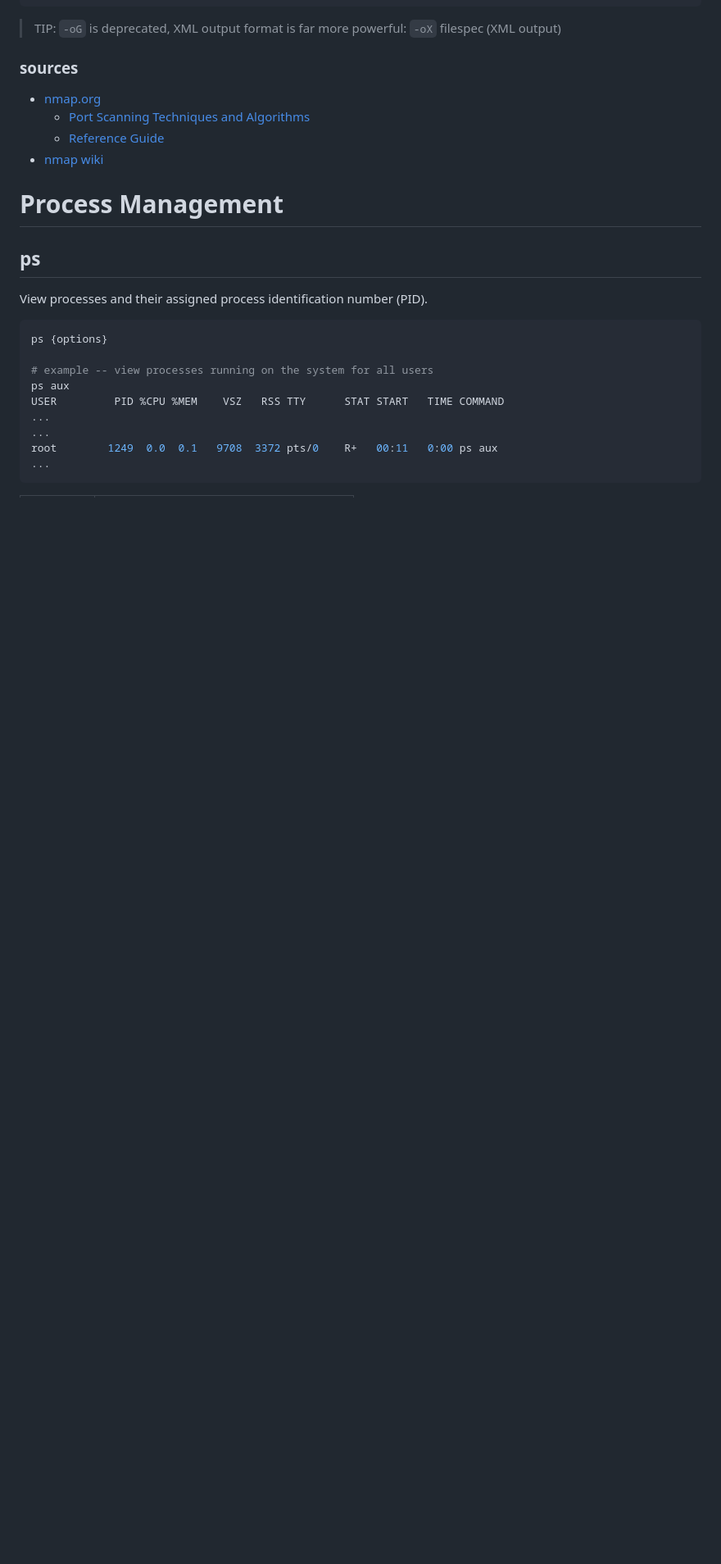
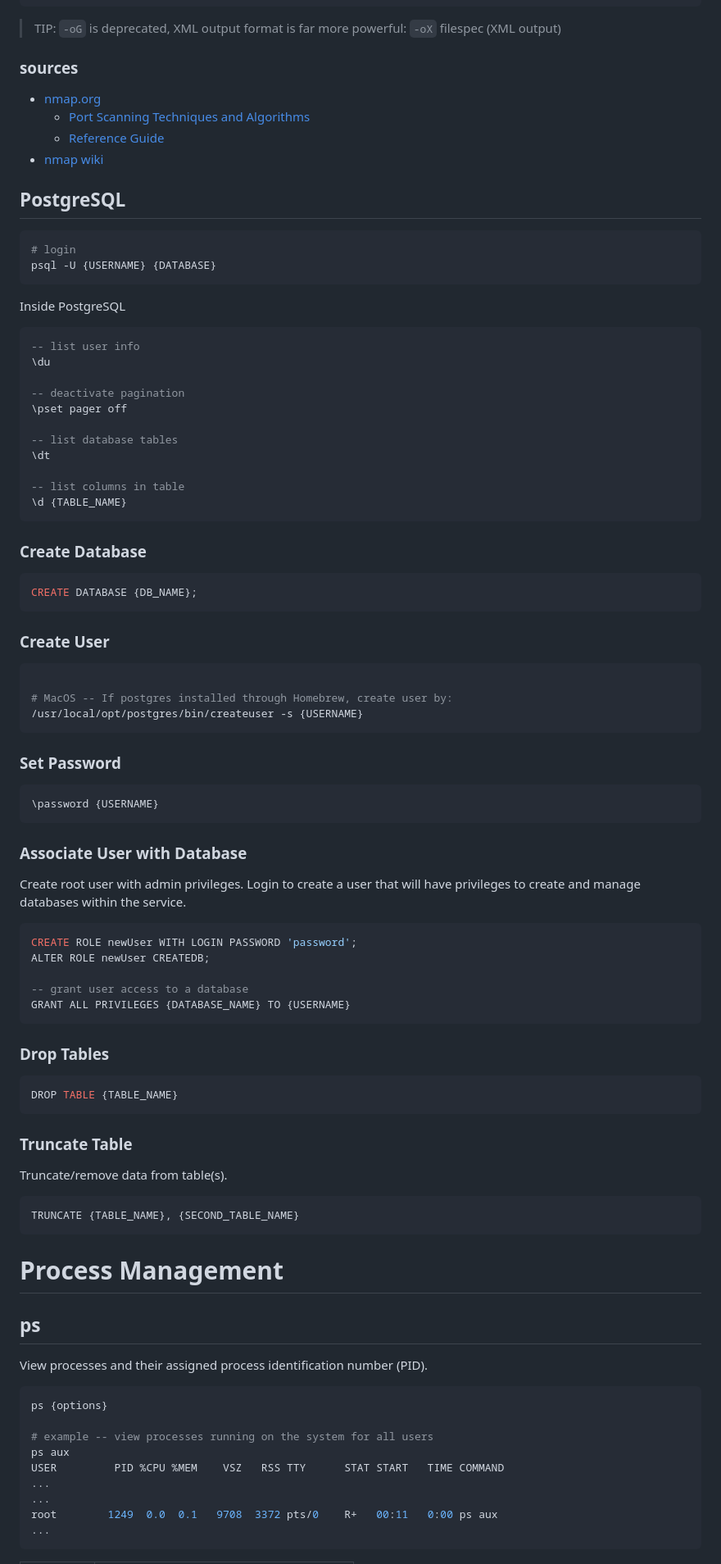
Before and after one commit to danielsantander/cyberdev, a Markdown page: kali-linux/readme.md, the part around one of its changes. Shown at 82% size. Drawn GitHub-style; blank space fills up the shorter version.

Commit message:
update PostgreSQL documentation

````diff
--- a/kali-linux/readme.md
+++ b/kali-linux/readme.md
@@ -520,6 +527,66 @@ cat ResultsOpenMySQLPorts
   - [Reference Guide](https://nmap.org/book/man.html)
 - [nmap wiki](https://en.wikipedia.org/wiki/Nmap)
 
+## PostgreSQL
+```shell
+# login
+psql -U {USERNAME} {DATABASE}
+```
+Inside PostgreSQL
+```sql
+-- list user info
+\du
+
+-- deactivate pagination
+\pset pager off
+
+-- list database tables
+\dt
+
+-- list columns in table
+\d {TABLE_NAME}
+```
+
+### Create Database
+```sql
+CREATE DATABASE {DB_NAME};
+```
+
+### Create User
+```shell
+
+# MacOS -- If postgres installed through Homebrew, create user by:
+/usr/local/opt/postgres/bin/createuser -s {USERNAME}
+```
+
+### Set Password
+```sql
+\password {USERNAME}
+```
+
+### Associate User with Database
+Create root user with admin privileges. Login to create a user that will have privileges to create and manage databases within the service.
+```sql
+CREATE ROLE newUser WITH LOGIN PASSWORD 'password';
+ALTER ROLE newUser CREATEDB;
+
+-- grant user access to a database
+GRANT ALL PRIVILEGES {DATABASE_NAME} TO {USERNAME}
+```
+
+### Drop Tables
+```sql
+DROP TABLE {TABLE_NAME}
+```
+
+### Truncate Table
+Truncate/remove data from table(s).
+```sql
+TRUNCATE {TABLE_NAME}, {SECOND_TABLE_NAME}
+```
+
+
+
 # Process Management
 ## ps
 View processes and their assigned process identification number (PID).
````
Also changed, not shown: other parts of kali-linux/readme.md (+7 -0 lines), postgreSQL/README.md (deleted, +0 -48 lines).
